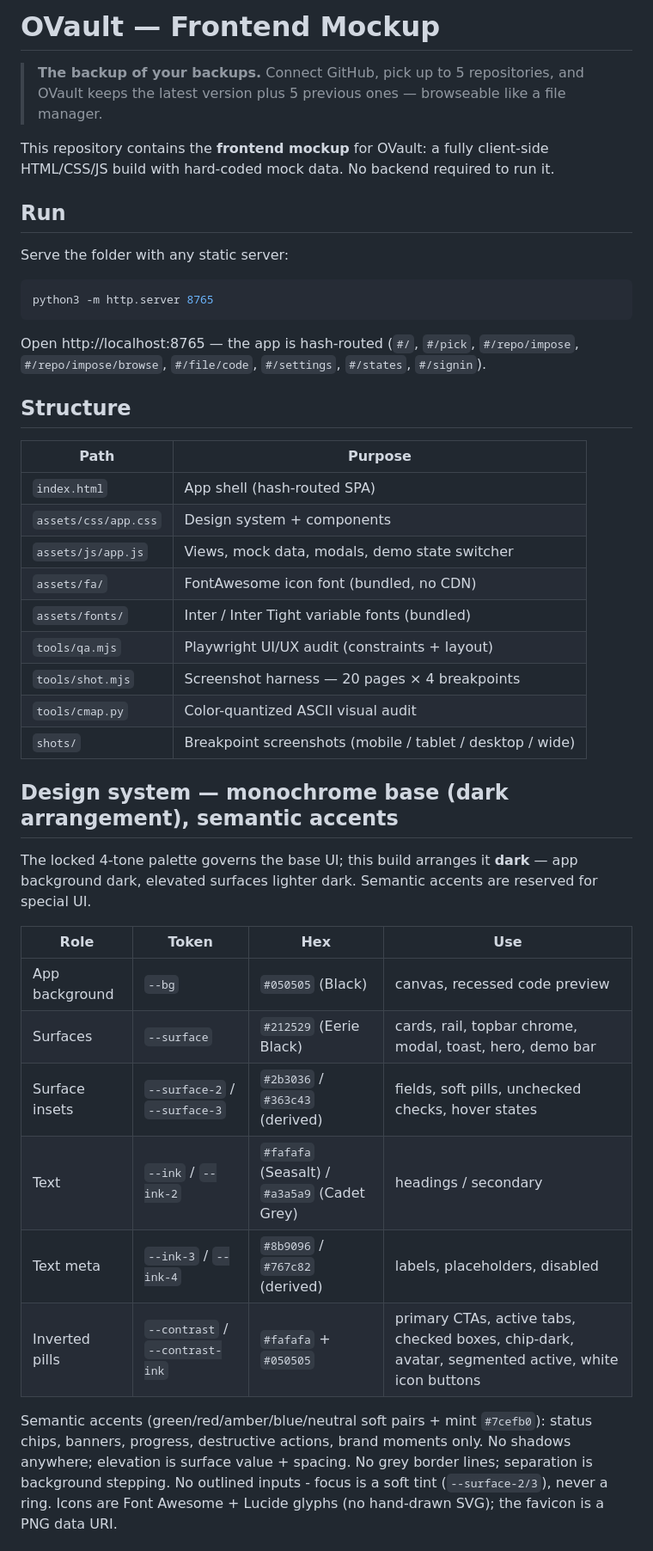
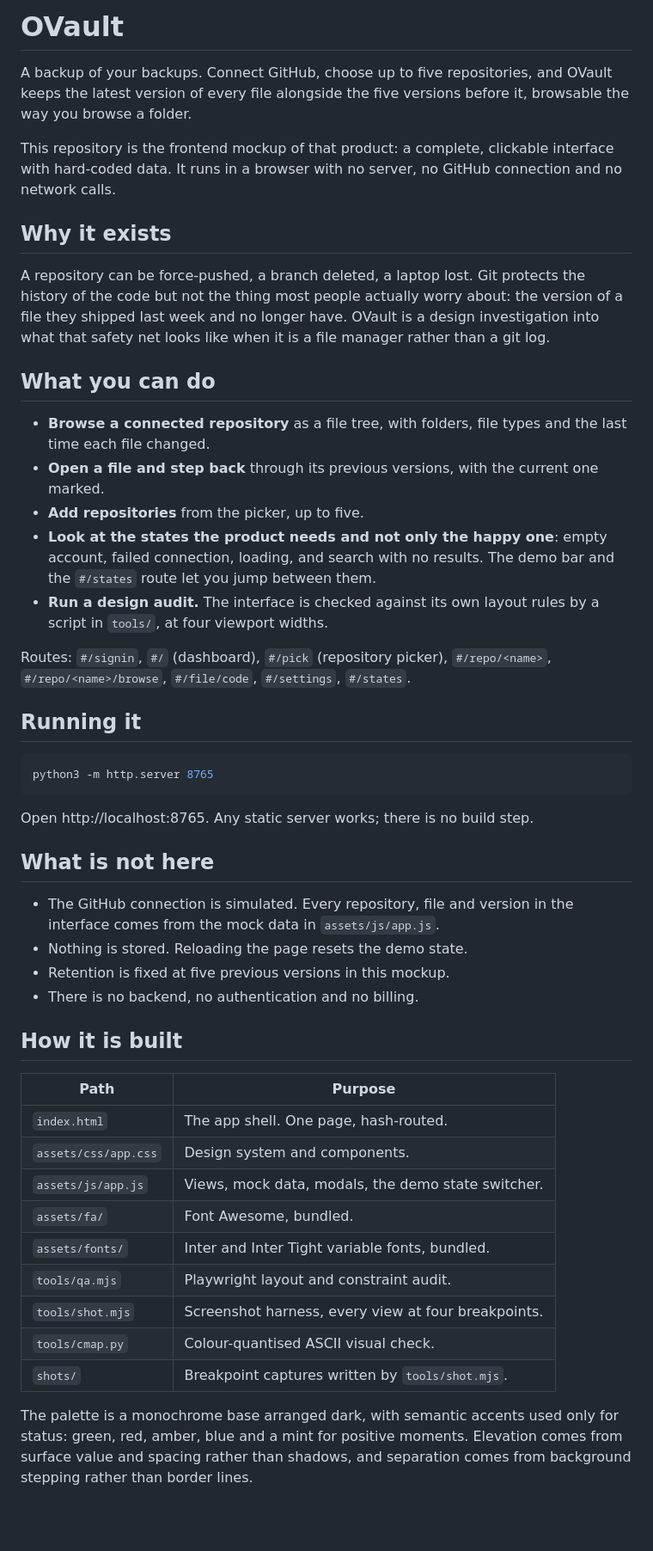
Before and after one commit to GraphicMiles/Ovault, a Markdown page: README.md, the part around one of its changes. Shown at 86% size. Drawn GitHub-style; blank space fills up the shorter version.

Commit message:
docs: rewrite the README as a product introduction

````diff
--- a/README.md
+++ b/README.md
@@ -1,50 +1,70 @@
-# OVault — Frontend Mockup
+# OVault
 
-> **The backup of your backups.** Connect GitHub, pick up to 5 repositories, and OVault keeps the latest version plus 5 previous ones — browseable like a file manager.
+A backup of your backups. Connect GitHub, choose up to five repositories, and
+OVault keeps the latest version of every file alongside the five versions before
+it, browsable the way you browse a folder.
 
-This repository contains the **frontend mockup** for OVault: a fully client-side HTML/CSS/JS build with hard-coded mock data. No backend required to run it.
+This repository is the frontend mockup of that product: a complete, clickable
+interface with hard-coded data. It runs in a browser with no server, no GitHub
+connection and no network calls.
 
-## Run
+## Why it exists
 
-Serve the folder with any static server:
+A repository can be force-pushed, a branch deleted, a laptop lost. Git protects
+the history of the code but not the thing most people actually worry about: the
+version of a file they shipped last week and no longer have. OVault is a design
+investigation into what that safety net looks like when it is a file manager
+rather than a git log.
+
+## What you can do
+
+- **Browse a connected repository** as a file tree, with folders, file types and
+  the last time each file changed.
+- **Open a file and step back** through its previous versions, with the current
+  one marked.
+- **Add repositories** from the picker, up to five.
+- **Look at the states the product needs and not only the happy one**: empty
+  account, failed connection, loading, and search with no results. The demo bar
+  and the `#/states` route let you jump between them.
+- **Run a design audit.** The interface is checked against its own layout rules
+  by a script in `tools/`, at four viewport widths.
+
+Routes: `#/signin`, `#/` (dashboard), `#/pick` (repository picker),
+`#/repo/<name>`, `#/repo/<name>/browse`, `#/file/code`, `#/settings`,
+`#/states`.
+
+## Running it
 
 ```bash
 python3 -m http.server 8765
 ```
 
-Open http://localhost:8765 — the app is hash-routed (`#/`, `#/pick`, `#/repo/impose`, `#/repo/impose/browse`, `#/file/code`, `#/settings`, `#/states`, `#/signin`).
+Open http://localhost:8765. Any static server works; there is no build step.
 
-## Structure
+## What is not here
+
+- The GitHub connection is simulated. Every repository, file and version in the
+  interface comes from the mock data in `assets/js/app.js`.
+- Nothing is stored. Reloading the page resets the demo state.
+- Retention is fixed at five previous versions in this mockup.
+- There is no backend, no authentication and no billing.
+
+## How it is built
 
 | Path | Purpose |
 |---|---|
-| `index.html` | App shell (hash-routed SPA) |
-| `assets/css/app.css` | Design system + components |
-| `assets/js/app.js` | Views, mock data, modals, demo state switcher |
-| `assets/fa/` | FontAwesome icon font (bundled, no CDN) |
-| `assets/fonts/` | Inter / Inter Tight variable fonts (bundled) |
-| `tools/qa.mjs` | Playwright UI/UX audit (constraints + layout) |
-| `tools/shot.mjs` | Screenshot harness — 20 pages × 4 breakpoints |
-| `tools/cmap.py` | Color-quantized ASCII visual audit |
-| `shots/` | Breakpoint screenshots (mobile / tablet / desktop / wide) |
+| `index.html` | The app shell. One page, hash-routed. |
+| `assets/css/app.css` | Design system and components. |
+| `assets/js/app.js` | Views, mock data, modals, the demo state switcher. |
+| `assets/fa/` | Font Awesome, bundled. |
+| `assets/fonts/` | Inter and Inter Tight variable fonts, bundled. |
+| `tools/qa.mjs` | Playwright layout and constraint audit. |
+| `tools/shot.mjs` | Screenshot harness, every view at four breakpoints. |
+| `tools/cmap.py` | Colour-quantised ASCII visual check. |
+| `shots/` | Breakpoint captures written by `tools/shot.mjs`. |
 
-## Design system — monochrome base (dark arrangement), semantic accents
+The palette is a monochrome base arranged dark, with semantic accents used only
+for status: green, red, amber, blue and a mint for positive moments. Elevation
+comes from surface value and spacing rather than shadows, and separation comes
+from background stepping rather than border lines.
 
-The locked 4-tone palette governs the base UI; this build arranges it **dark** — app
-background dark, elevated surfaces lighter dark. Semantic accents are reserved for special UI.
-
-| Role | Token | Hex | Use |
-|---|---|---|---|
-| App background | `--bg` | `#050505` (Black) | canvas, recessed code preview |
-| Surfaces | `--surface` | `#212529` (Eerie Black) | cards, rail, topbar chrome, modal, toast, hero, demo bar |
-| Surface insets | `--surface-2` / `--surface-3` | `#2b3036` / `#363c43` (derived) | fields, soft pills, unchecked checks, hover states |
-| Text | `--ink` / `--ink-2` | `#fafafa` (Seasalt) / `#a3a5a9` (Cadet Grey) | headings / secondary |
-| Text meta | `--ink-3` / `--ink-4` | `#8b9096` / `#767c82` (derived) | labels, placeholders, disabled |
-| Inverted pills | `--contrast` / `--contrast-ink` | `#fafafa` + `#050505` | primary CTAs, active tabs, checked boxes, chip-dark, avatar, segmented active, white icon buttons |
-
-Semantic accents (green/red/amber/blue/neutral soft pairs + mint `#7cefb0`): status chips,
-banners, progress, destructive actions, brand moments only. No shadows anywhere; elevation
-is surface value + spacing. No grey border lines; separation is background stepping. No
-outlined inputs - focus is a soft tint (`--surface-2/3`), never a ring. Icons are Font
-Awesome + Lucide glyphs (no hand-drawn SVG); the favicon is a PNG data URI.
-
````
Also changed, not shown: other parts of README.md (+9 -25 lines).
